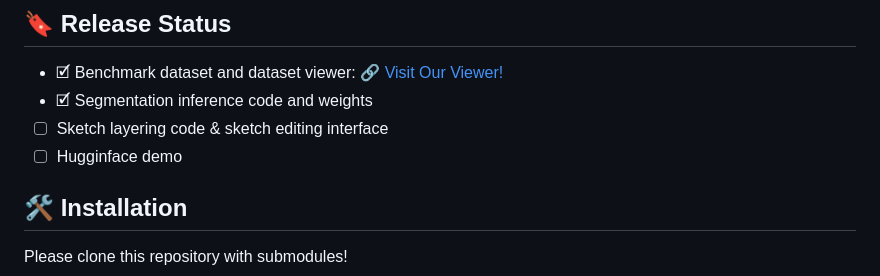
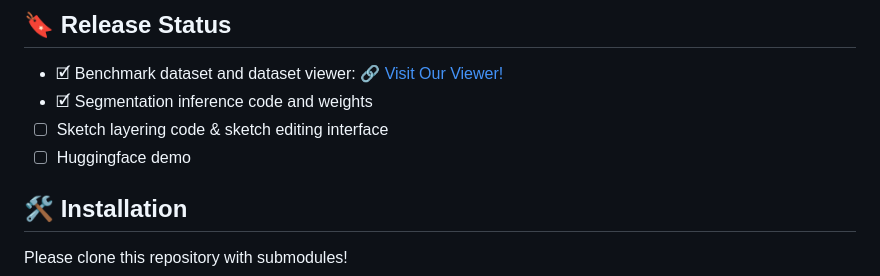
Before and after one commit to ooowedyn/InkLayer, a Markdown page: README.md, the part around the change. GitHub-like rendering.

```diff
--- a/README.md
+++ b/README.md
@@ -44,7 +44,7 @@
 - &#x1F5F9; Benchmark dataset and dataset viewer: <a href="https://www.inkscenes-dataset.com/" target="_blank">🔗 Visit Our Viewer!</a>
 - &#x1F5F9; Segmentation inference code and weights
 - &#9744; Sketch layering code & sketch editing interface
-- &#9744; Hugginface demo
+- &#9744; Huggingface demo
 
 
 ## 🛠️ Installation
```
